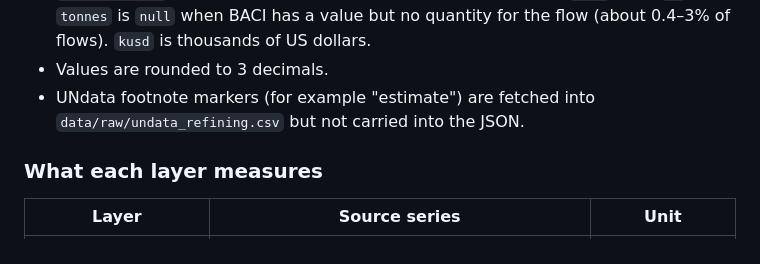
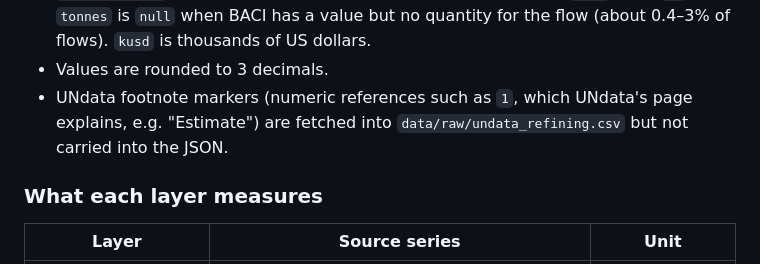
Before and after one commit to R-Koolen/oil-network, a Markdown page: pipeline/README.md, the part around the change. Drawn GitHub-style.

Commit message:
docs(pipeline): tidy BACI citation and footnote wording
Co-Authored-By: Claude Opus 5.5 <noreply@anthropic.com>

```diff
--- a/pipeline/README.md
+++ b/pipeline/README.md
@@ -60,7 +60,7 @@ for all of them. The start is set by BACI HS12, which begins in 2012. The end is
 - `trade.<group>`: one entry per exporter→importer pair, sorted by `from`, then `to`. `tonnes` is `null`
   when BACI has a value but no quantity for the flow (about 0.4–3% of flows). `kusd` is thousands of US dollars.
 - Values are rounded to 3 decimals.
-- UNdata footnote markers (for example "estimate") are fetched into `data/raw/undata_refining.csv` but not
+- UNdata footnote markers (numeric references such as `1`, which UNdata's page explains, e.g. "Estimate") are fetched into `data/raw/undata_refining.csv` but not
   carried into the JSON.
 
 ### What each layer measures
```
Also changed, not shown: docs/SOURCES.md (+1 -1 lines).
